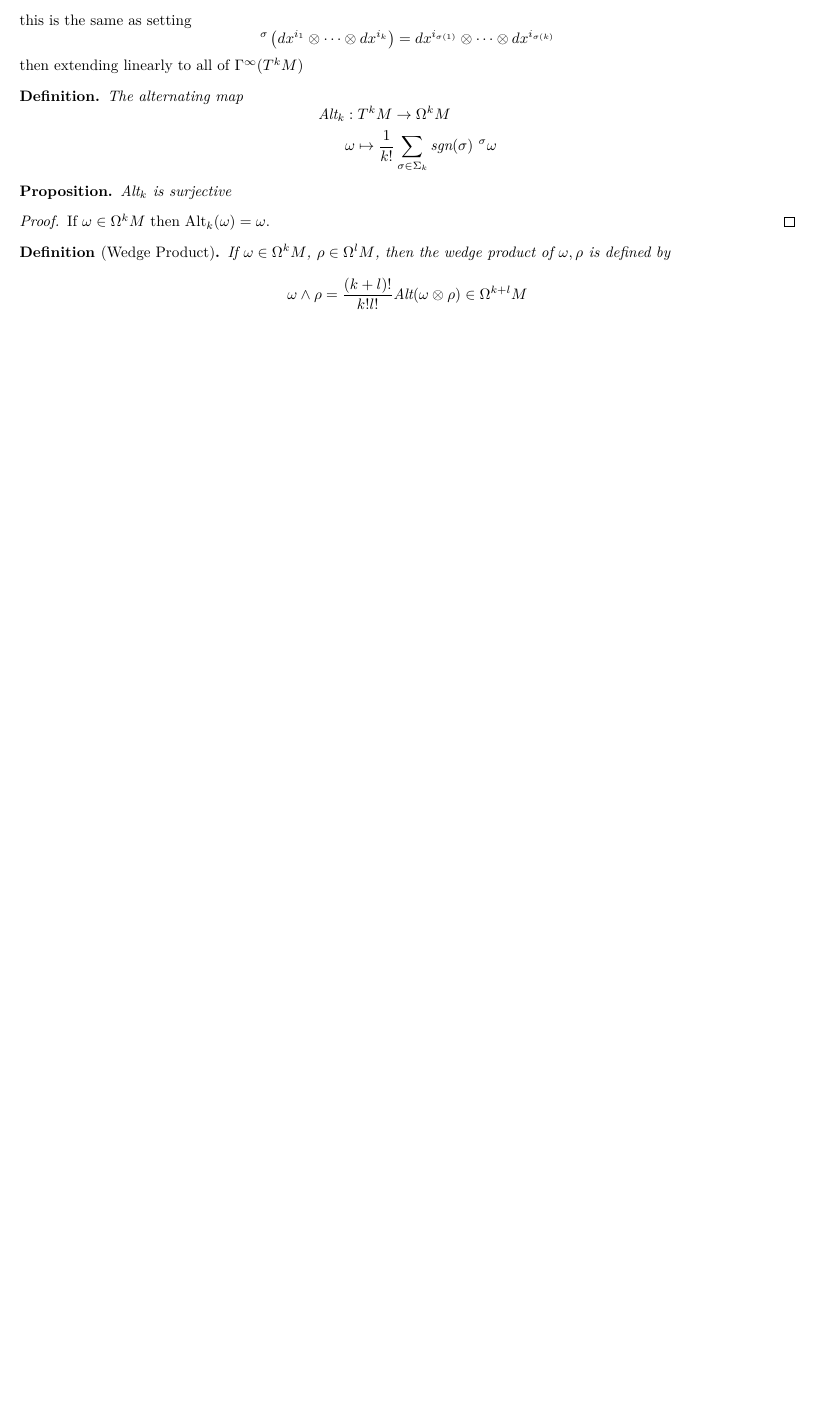
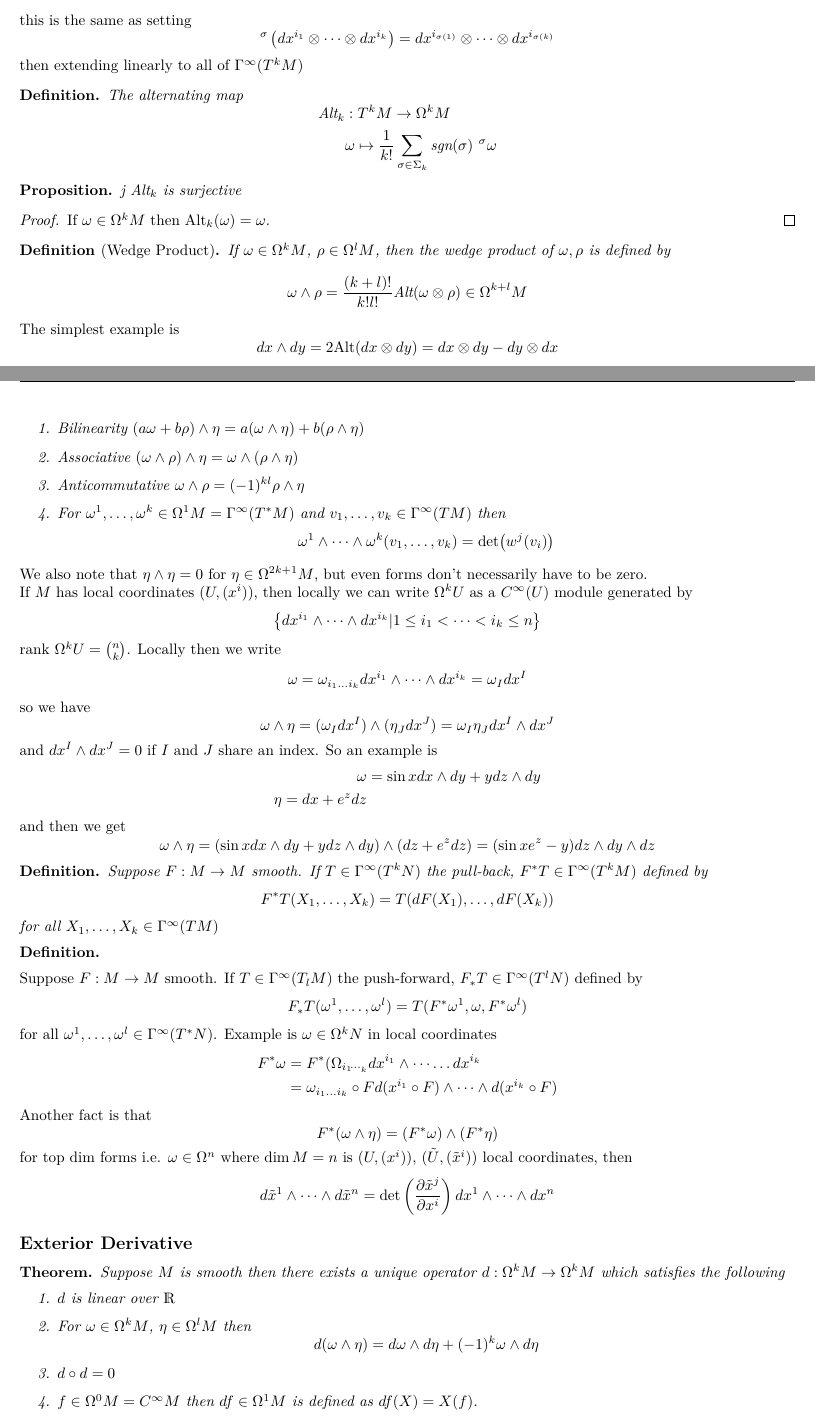
Before and after one commit to DevonMorris/MathematicalMusings, a LaTeX document (differential_geometry/tensors.tex): part of page 3 of 3 before the commit and two parts of pages 3 and 4 of 4 after it, the two joined at a grey line, cut so that both start at the same text, the shorter picture padded with empty space. Compiled offline with XeLaTeX.

Commit message:
more notes on tensors and forms

```diff
--- a/differential_geometry/tensors.tex
+++ b/differential_geometry/tensors.tex
@@ -237,7 +237,7 @@ then extending linearly to all of $\Gamma^\infty (T^kM)$
   \]
 \end{defn}
 
-\begin{prop}
+\begin{prop}j
   $\text{Alt}_k$ is surjective
 \end{prop}
 \begin{proof}
@@ -250,3 +250,6 @@ then extending linearly to all of $\Gamma^\infty (T^kM)$
     \omega \wedge \rho = \frac{(k+l)!}{k!l!} \text{Alt}(\omega \otimes \rho) \in \Omega^{k+l}M
   \]
 \end{defn}
+The simplest example is
+\[
+  dx \wedge dy = 2 \text{Alt}(dx \otimes dy) = dx \otimes dy - dy \otimes dx
@@ -252,0 +268,83 @@ then extending linearly to all of $\Gamma^\infty (T^kM)$
+    \item Bilinearity $(a \omega + b \rho) \wedge \eta = a(\omega \wedge \eta) + b (\rho \wedge \eta)$
+    \item Associative $(\omega \wedge \rho) \wedge \eta = \omega \wedge (\rho \wedge \eta)$
+    \item Anticommutative $\omega \wedge \rho = (-1)^{kl} \rho \wedge \eta$
+    \item For $\omega^1, \dots, \omega^k \in \Omega^1M = \Gamma^\infty (T^*M)$ and $v_1,\dots,v_k \in \Gamma^\infty(TM)$ then
+      \[
+        \omega^1 \wedge \cdots \wedge \omega^k(v_1, \dots, v_k) = \det(w^j(v_i))
+      \]
+  \end{enumerate}
+\end{prop}
+We also note that $\eta \wedge \eta = 0$ for $\eta \in \Omega^{2k+1}M$, but even forms don't necessarily have to be zero.
+
+If $M$ has local coordinates $(U,(x^i))$, then locally we can write $\Omega^kU$ as a $C^\infty(U)$ module generated by
+\[
+  \left\{ dx^{i_1} \wedge \cdots \wedge dx^{i_k} | 1 \leq i_1 < \dots < i_k \leq n\right\}
+\]
+rank $\Omega^k U = {n\choose k}$. Locally then we write
+\[
+  \omega = \omega_{i_1 \dots i_k} dx^{i_1} \wedge \cdots \wedge dx^{i_k} = \omega_I dx^I
+\]
+so we have
+\[
+  \omega \wedge  \eta = (\omega_I dx^I) \wedge (\eta_J dx^J) = \omega_I \eta_J dx^I \wedge dx^J
+\]
+and $dx^I \wedge dx^J = 0$ if $I$ and $J$ share an index. So an example is
+\[
+  \begin{aligned}
+    \omega &= \sin x dx \wedge dy + y dz \wedge dy \\
+    \eta = dx + e^z dz
+  \end{aligned}
+\]
+and then we get
+\[
+  \omega \wedge \eta = (\sin x dx \wedge dy + y dz \wedge dy) \wedge (dz + e^zdz) = (\sin x e^z - y) dz \wedge dy \wedge dz
+\]
+
+\begin{defn}
+  Suppose $F: M \rightarrow M$ smooth. If $T \in \Gamma^\infty(T^kN)$ the pull-back, $F^* T \in \Gamma^\infty(T^kM)$ defined by
+  \[
+    F^*T(X_1, \dots, X_k) = T(dF(X_1), \dots, dF(X_k))
+  \]
+  for all $X_1, \dots, X_k \in \Gamma^\infty(TM)$
+\end{defn}
+
+\begin{defn}
+\end{defn}
+  Suppose $F: M \rightarrow M$ smooth. If $T \in \Gamma^\infty(T_lM)$ the push-forward, $F_* T \in \Gamma^\infty(T^lN)$ defined by
+  \[
+    F_*T(\omega^1, \dots, \omega^l) = T(F^*\omega^1, \omega, F^*\omega^l)
+  \]
+  for all $\omega^1, \dots, \omega^l \in \Gamma^\infty(T^*N)$.
+Example is $\omega \in \Omega^kN$ in local coordinates
+\[
+  \begin{aligned}
+    F^*\omega &= F^*(\Omega_{i_1\dotsi_k} dx^{i_1} \wedge \cdots \dots dx^{i_k} \\
+              &= \omega_{i_1 \dots i_k} \circ F d(x^{i_1} \circ F) \wedge \cdots \wedge d(x^{i_k} \circ F) \\
+  \end{aligned}
+\]
+Another fact is that
+\[
+  F^*(\omega \wedge \eta) = (F^*\omega) \wedge (F^*\eta)
+\]
+for top dim forms i.e. $\omega \in \Omega^n$ where $\dim M = n$ is $(U, (x^i))$, $(\tilde{U}, (\tilde{x}^i))$ local coordinates, then
+\[
+  d\tilde{x}^1 \wedge \dots \wedge d\tilde{x}^n = \det\left( \pdv{\tilde{x}^j}{x^i}\right) dx^1 \wedge \cdots \wedge dx^n
+\]
+
+\subsection*{Exterior Derivative}%
+
+\begin{thm}
+  Suppose $M$ is smooth then there exists a unique operator $d: \Omega^kM \rightarrow \Omega^{k}M$ which satisfies the following
+  \begin{enumerate}
+    \item $d$ is linear over $\mathds{R}$
+    \item For $\omega \in \Omega^kM$, $\eta \in \Omega^lM$ then
+      \[
+        d(\omega \wedge \eta) = d\omega \wedge d\eta + (-1)^k \omega \wedge d\eta
+      \]
+    \item $d \circ d = 0$
+    \item $f \in \Omega^0M = C^\infty M$ then $df \in \Omega^1M$ is defined as $df(X) = X(f)$.
+  \end{enumerate}
+\end{thm}
+
+\begin{prop}
+ Let $F: M \rightarrow N$, $\omega \in \Omega^kN$, then
```
Also changed, not shown: differential_geometry/tensors.tex (21 more changed lines).
